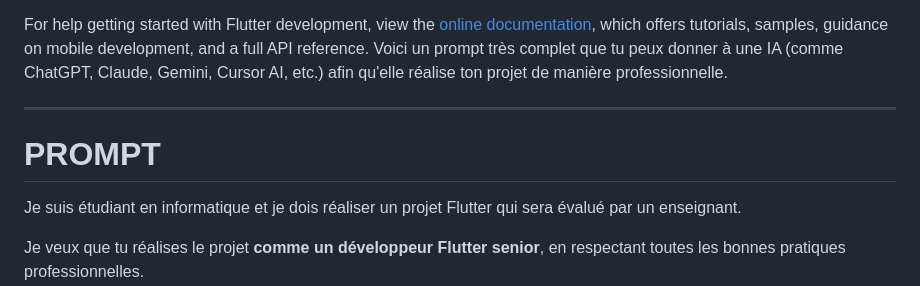
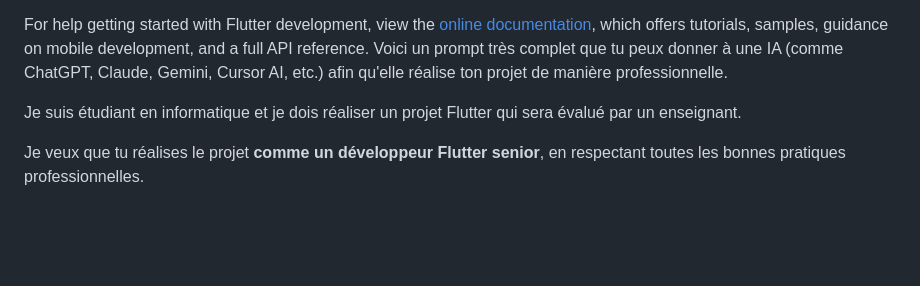
Before and after one commit to Tekou-Tekou-Patrice/kwatajob, a Markdown page: README.md, the part around one of its changes. Drawn GitHub-style; blank space fills up the shorter version.

Commit message:
Revise README with project specifications and guidelines
Updated README to include project details, requirements, and structure for a Flutter application connecting job seekers and employers.

```diff
--- a/README.md
+++ b/README.md
@@ -16,10 +16,6 @@ For help getting started with Flutter development, view the
 [online documentation](https://docs.flutter.dev/), which offers tutorials,
 samples, guidance on mobile development, and a full API reference.
 Voici un prompt très complet que tu peux donner à une IA (comme ChatGPT, Claude, Gemini, Cursor AI, etc.) afin qu'elle réalise ton projet de manière professionnelle.
-
----
-
-# PROMPT
 
 Je suis étudiant en informatique et je dois réaliser un projet Flutter qui sera évalué par un enseignant.
 
```
Also changed, not shown: other parts of README.md (+9 -1 lines).
